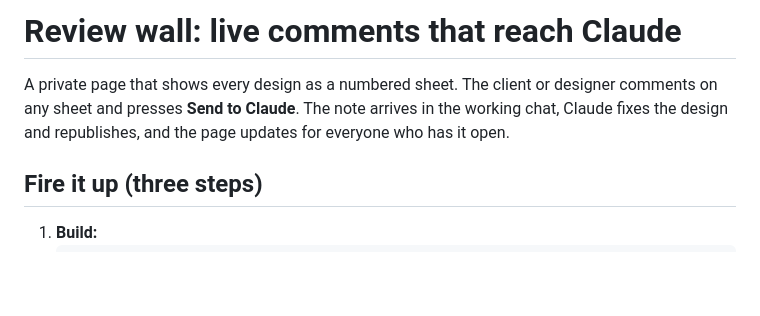
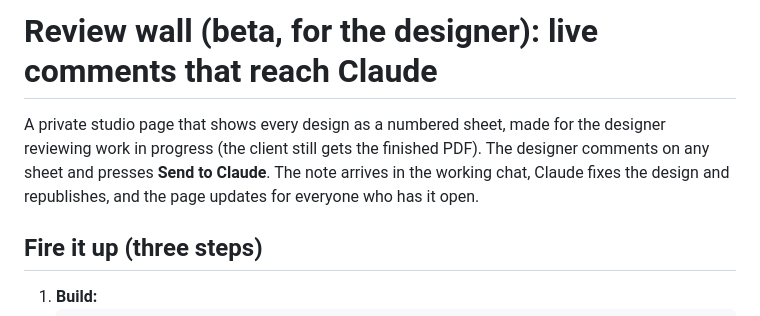
Before and after one commit to Kaifrizwan12/nazar-studio, a Markdown page: nazar-core/references/review_wall.md, the part around the change. GitHub-like rendering; blank space fills up the shorter version.

```diff
--- a/nazar-core/references/review_wall.md
+++ b/nazar-core/references/review_wall.md
@@ -1,6 +1,6 @@
-# Review wall: live comments that reach Claude
+# Review wall (beta, for the designer): live comments that reach Claude
 
-A private page that shows every design as a numbered sheet. The client or designer comments on any sheet and presses **Send to Claude**. The note arrives in the working chat, Claude fixes the design and republishes, and the page updates for everyone who has it open.
+A private studio page that shows every design as a numbered sheet, made for the designer reviewing work in progress (the client still gets the finished PDF). The designer comments on any sheet and presses **Send to Claude**. The note arrives in the working chat, Claude fixes the design and republishes, and the page updates for everyone who has it open.
 
 ## Fire it up (three steps)
 1. **Build:**
```
Also changed, not shown: README.md (+4 -4 lines), assets/demo-review-wall.jpg, 1 other file.
